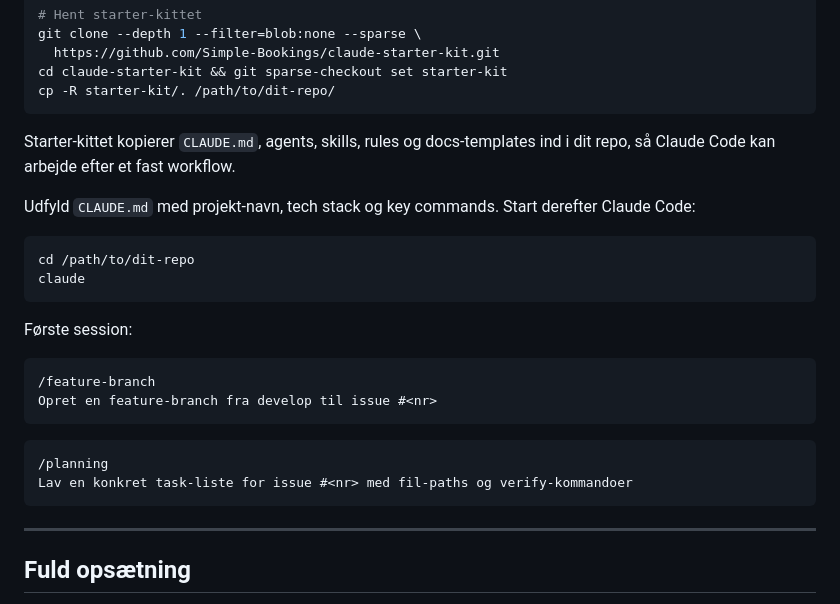
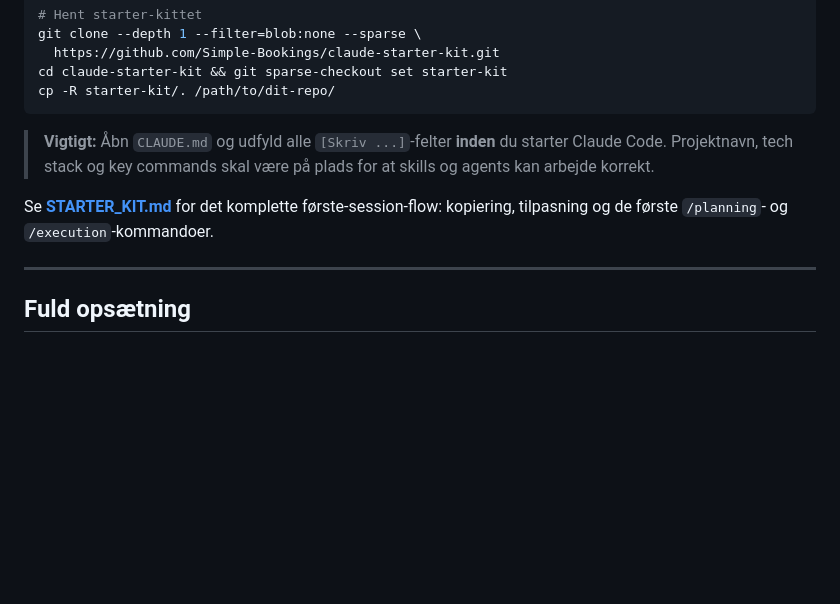
Before and after one commit to Simple-Bookings/claude-starter-kit, a Markdown page: README.md, the part around the change. Rendered like a GitHub page; blank space fills up the shorter version.

Commit message:
docs: fjern duplikation og tilføj placeholder-advarsel i onboarding
- README "Hurtigste vej" sender nu til STARTER_KIT.md fremfor at
  gentage et ufuldstændigt flow (manglede /execution-steget)
- Tilføjer tydelig advarsel i STARTER_KIT.md om at CLAUDE.md-felter
  skal udfyldes inden Claude Code startes

````diff
--- a/README.md
+++ b/README.md
@@ -35,26 +35,9 @@ cd claude-starter-kit && git sparse-checkout set starter-kit
 cp -R starter-kit/. /path/to/dit-repo/
 ```
 
-Starter-kittet kopierer `CLAUDE.md`, agents, skills, rules og docs-templates ind i dit repo, så Claude Code kan arbejde efter et fast workflow.
+> **Vigtigt:** Åbn `CLAUDE.md` og udfyld alle `[Skriv ...]`-felter **inden** du starter Claude Code. Projektnavn, tech stack og key commands skal være på plads for at skills og agents kan arbejde korrekt.
 
-Udfyld `CLAUDE.md` med projekt-navn, tech stack og key commands. Start derefter Claude Code:
-
-```bash
-cd /path/to/dit-repo
-claude
-```
-
-Første session:
-
-```text
-/feature-branch
-Opret en feature-branch fra develop til issue #<nr>
-```
-
-```text
-/planning
-Lav en konkret task-liste for issue #<nr> med fil-paths og verify-kommandoer
-```
+Se **[STARTER_KIT.md](starter-kit/STARTER_KIT.md)** for det komplette første-session-flow: kopiering, tilpasning og de første `/planning`- og `/execution`-kommandoer.
 
 ---
 
````
Also changed, not shown: starter-kit/STARTER_KIT.md (+3 -1 lines).
